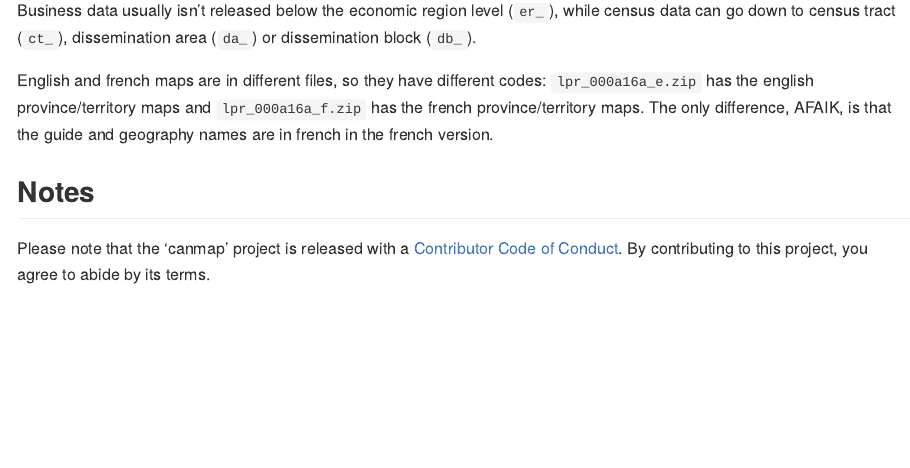
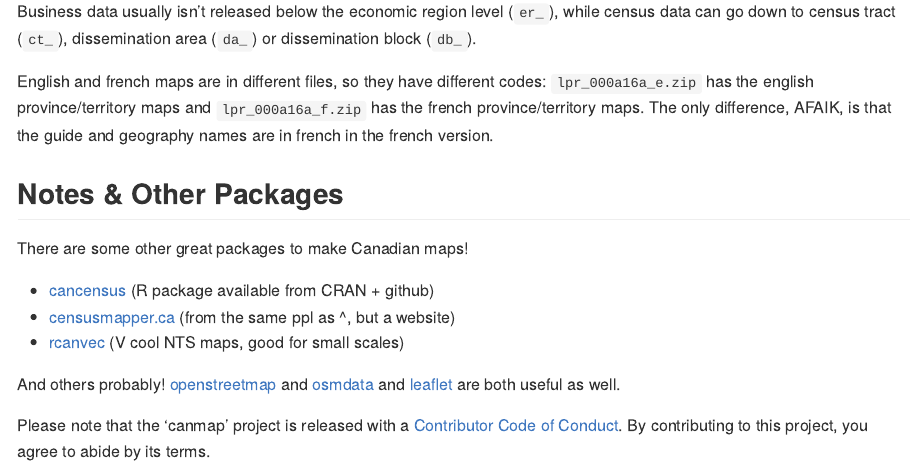
Before and after one commit to twedl/canmap, an R Markdown document (README.Rmd): the page in a window 1100 px wide, from 3380 px down before the commit and from 2890 px down after it, so that both start at the same text. The pictures show the output file README.md that the author committed with the source, drawn offline in the style of GitHub; long lines of code are wrapped.

Commit message:
Improve readme

````diff
--- a/README.Rmd
+++ b/README.Rmd
@@ -114,7 +113,15 @@
 English and french maps are in different files, so they have different codes: ```lpr_000a16a_e.zip``` has the english province/territory maps and ```lpr_000a16a_f.zip``` has the french province/territory maps. The only difference, AFAIK, is that the guide and geography names are in french in the french version.
 
 
-## Notes
+## Notes & Other Packages
+
+There are some other great packages to make Canadian maps!
+
+- [cancensus](https://github.com/mountainMath/cancensus) (R package available from CRAN + github)
+- [censusmapper.ca](censusmapper.ca) (from the same ppl as ^, but a website)
+- [rcanvec](https://github.com/paleolimbot/rcanvec) (V cool NTS maps, good for small scales)
+
+And others probably! [openstreetmap](https://cran.r-project.org/web/packages/OpenStreetMap/index.html) and [osmdata](https://github.com/ropensci/osmdata) and [leaflet](https://cran.r-project.org/web/packages/leaflet/index.html) are both useful as well.
 
 Please note that the 'canmap' project is released with a
 [Contributor Code of Conduct](.github/CODE_OF_CONDUCT.md).
````
Also changed, not shown: README.md, README.Rmd (9 more changed lines), 1 other file.
